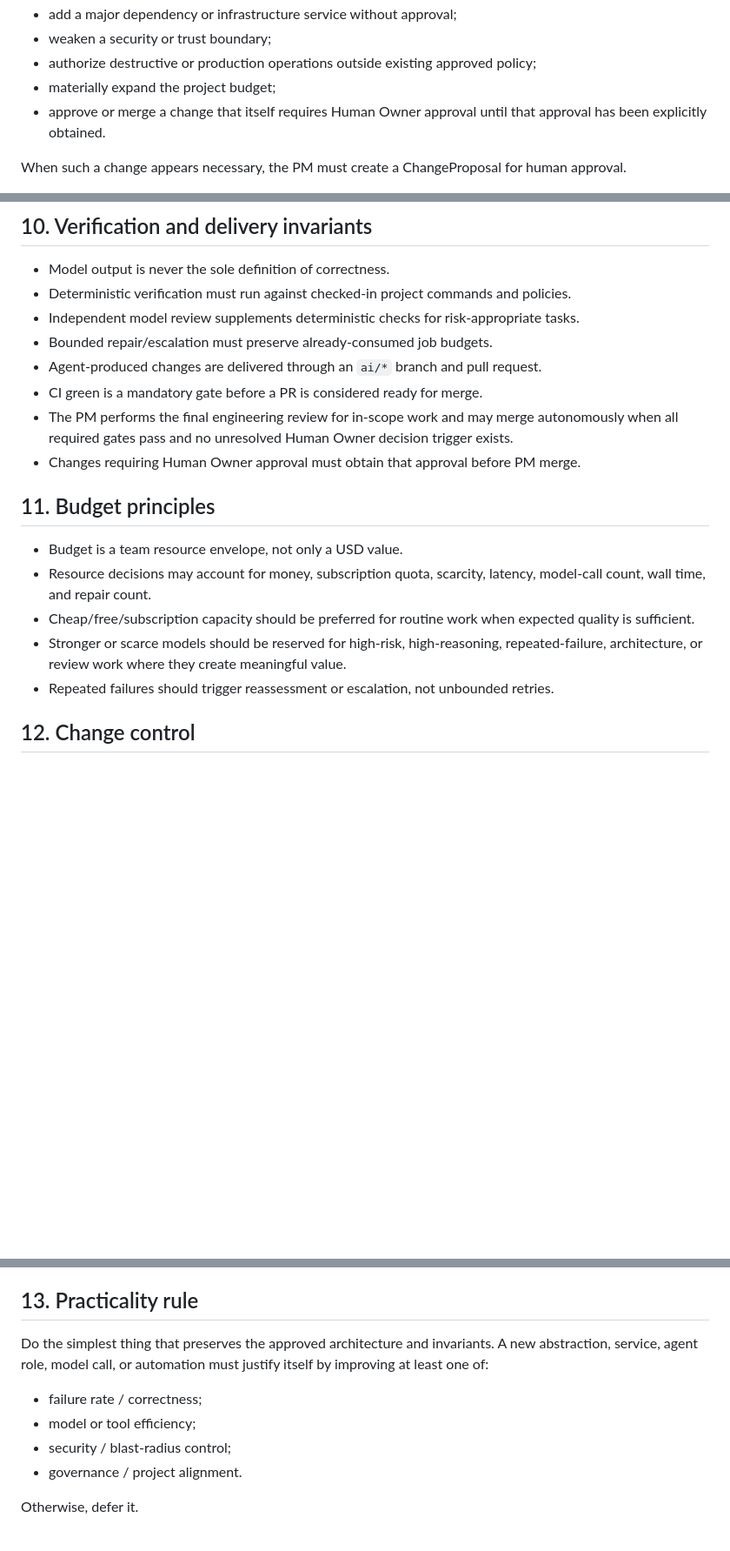
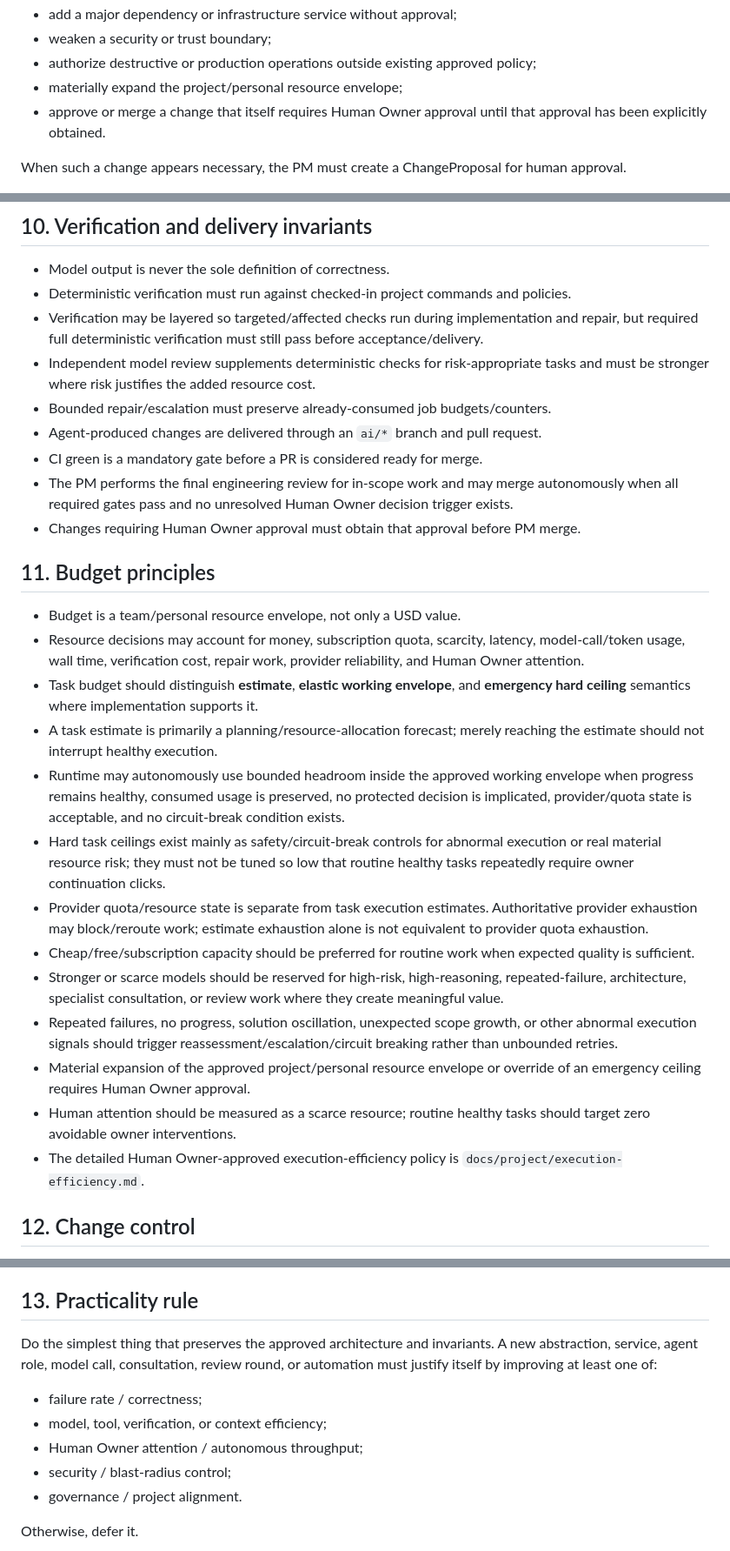
Before and after one commit to sonvhse06072/personal-coding-platform, a Markdown page: docs/project/constitution.md, 3 parts joined by grey strips. Shown at 87% size. Drawn GitHub-style; blank space fills up the shorter version.

Commit message:
Adopt personal-budget execution efficiency principles

```diff
--- a/docs/project/constitution.md
+++ b/docs/project/constitution.md
@@ -86,7 +89,7 @@ The PM may not autonomously:
 - add a major dependency or infrastructure service without approval;
 - weaken a security or trust boundary;
 - authorize destructive or production operations outside existing approved policy;
-- materially expand the project budget;
+- materially expand the project/personal resource envelope;
 - approve or merge a change that itself requires Human Owner approval until that approval has been explicitly obtained.
 
 When such a change appears necessary, the PM must create a ChangeProposal for human approval.
@@ -123,8 +128,9 @@ Agents must not confuse these two levels.
 
 - Model output is never the sole definition of correctness.
 - Deterministic verification must run against checked-in project commands and policies.
-- Independent model review supplements deterministic checks for risk-appropriate tasks.
-- Bounded repair/escalation must preserve already-consumed job budgets.
+- Verification may be layered so targeted/affected checks run during implementation and repair, but required full deterministic verification must still pass before acceptance/delivery.
+- Independent model review supplements deterministic checks for risk-appropriate tasks and must be stronger where risk justifies the added resource cost.
+- Bounded repair/escalation must preserve already-consumed job budgets/counters.
 - Agent-produced changes are delivered through an `ai/*` branch and pull request.
 - CI green is a mandatory gate before a PR is considered ready for merge.
 - The PM performs the final engineering review for in-scope work and may merge autonomously when all required gates pass and no unresolved Human Owner decision trigger exists.
@@ -132,11 +138,19 @@ Agents must not confuse these two levels.
 
 ## 11. Budget principles
 
-- Budget is a team resource envelope, not only a USD value.
-- Resource decisions may account for money, subscription quota, scarcity, latency, model-call count, wall time, and repair count.
+- Budget is a team/personal resource envelope, not only a USD value.
+- Resource decisions may account for money, subscription quota, scarcity, latency, model-call/token usage, wall time, verification cost, repair work, provider reliability, and Human Owner attention.
+- Task budget should distinguish **estimate**, **elastic working envelope**, and **emergency hard ceiling** semantics where implementation supports it.
+- A task estimate is primarily a planning/resource-allocation forecast; merely reaching the estimate should not interrupt healthy execution.
+- Runtime may autonomously use bounded headroom inside the approved working envelope when progress remains healthy, consumed usage is preserved, no protected decision is implicated, provider/quota state is acceptable, and no circuit-break condition exists.
+- Hard task ceilings exist mainly as safety/circuit-break controls for abnormal execution or real material resource risk; they must not be tuned so low that routine healthy tasks repeatedly require owner continuation clicks.
+- Provider quota/resource state is separate from task execution estimates. Authoritative provider exhaustion may block/reroute work; estimate exhaustion alone is not equivalent to provider quota exhaustion.
 - Cheap/free/subscription capacity should be preferred for routine work when expected quality is sufficient.
-- Stronger or scarce models should be reserved for high-risk, high-reasoning, repeated-failure, architecture, or review work where they create meaningful value.
-- Repeated failures should trigger reassessment or escalation, not unbounded retries.
+- Stronger or scarce models should be reserved for high-risk, high-reasoning, repeated-failure, architecture, specialist consultation, or review work where they create meaningful value.
+- Repeated failures, no progress, solution oscillation, unexpected scope growth, or other abnormal execution signals should trigger reassessment/escalation/circuit breaking rather than unbounded retries.
+- Material expansion of the approved project/personal resource envelope or override of an emergency ceiling requires Human Owner approval.
+- Human attention should be measured as a scarce resource; routine healthy tasks should target zero avoidable owner interventions.
+- The detailed Human Owner-approved execution-efficiency policy is `docs/project/execution-efficiency.md`.
 
 ## 12. Change control
 
@@ -154,10 +168,11 @@ Once approved, the affected source-of-truth document must be versioned through G
 
 ## 13. Practicality rule
 
-Do the simplest thing that preserves the approved architecture and invariants. A new abstraction, service, agent role, model call, or automation must justify itself by improving at least one of:
+Do the simplest thing that preserves the approved architecture and invariants. A new abstraction, service, agent role, model call, consultation, review round, or automation must justify itself by improving at least one of:
 
 - failure rate / correctness;
-- model or tool efficiency;
+- model, tool, verification, or context efficiency;
+- Human Owner attention / autonomous throughput;
 - security / blast-radius control;
 - governance / project alignment.
 
```
Also changed, not shown: other parts of docs/project/constitution.md (+6 -1 lines).
